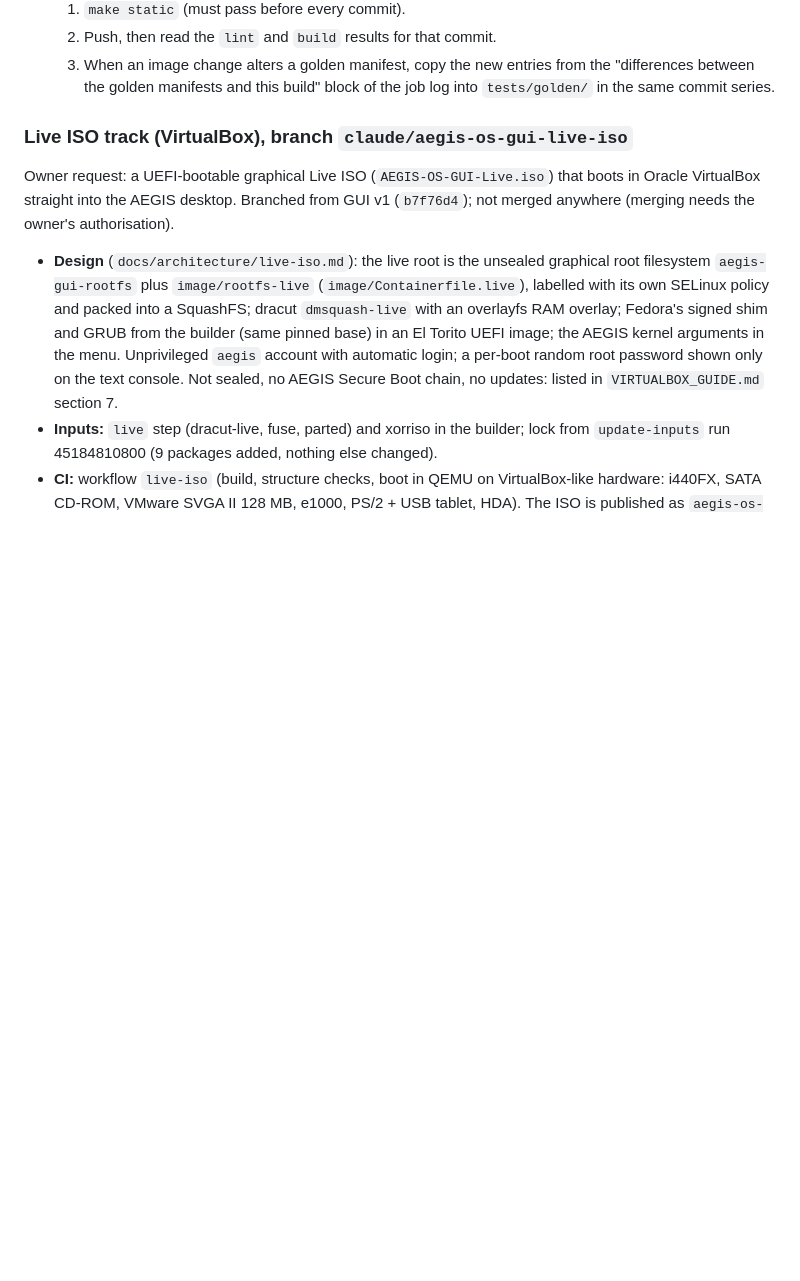
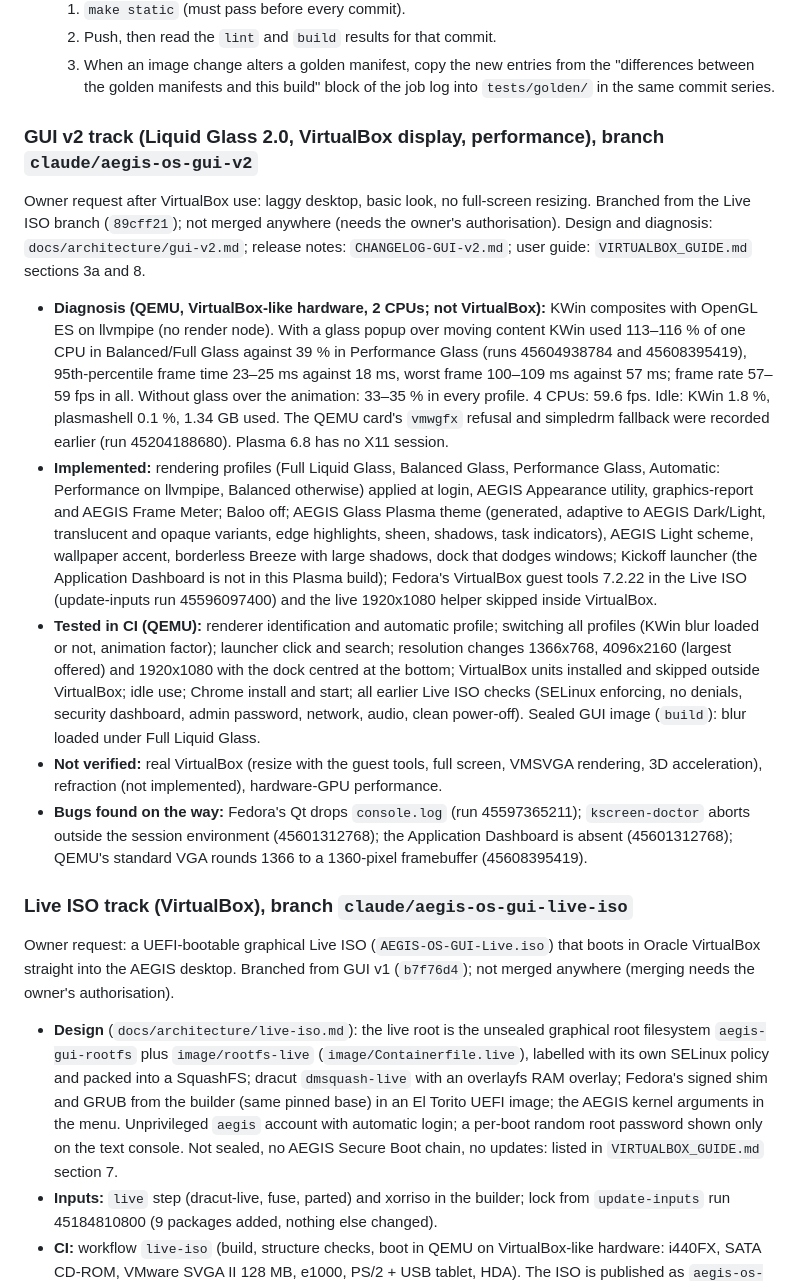
Before and after one commit to ben10-games/AEGIS-OS, a Markdown page: PROJECT_STATE.md, the part around the change. GitHub-like rendering; blank space fills up the shorter version.

Commit message:
test+docs(gui-v2): compare KWin's screen with the mode (QEMU rounds 1366 to 1360); results, screenshots, project record [publish-iso]
CI run 45608395419: 23 of 24 offline checks and 5 of 5 Flatpak checks passed; dock
centred at 1366x768, 4096x2160 and 1920x1080.

Co-Authored-By: Claude Opus 5.5 <noreply@anthropic.com>
Claude-Session: https://claude.ai/code/session_01V8iDoFrgJrS1DTgxEUhNEe

```diff
--- a/PROJECT_STATE.md
+++ b/PROJECT_STATE.md
@@ -29,6 +29,44 @@ only if it actually ran and passed, with the commit and where it ran.
   3. When an image change alters a golden manifest, copy the new entries from the
      "differences between the golden manifests and this build" block of the job log
      into `tests/golden/` in the same commit series.
+
+### GUI v2 track (Liquid Glass 2.0, VirtualBox display, performance), branch `claude/aegis-os-gui-v2`
+
+Owner request after VirtualBox use: laggy desktop, basic look, no full-screen resizing.
+Branched from the Live ISO branch (`89cff21`); not merged anywhere (needs the owner's
+authorisation). Design and diagnosis: `docs/architecture/gui-v2.md`; release notes:
+`CHANGELOG-GUI-v2.md`; user guide: `VIRTUALBOX_GUIDE.md` sections 3a and 8.
+
+- **Diagnosis (QEMU, VirtualBox-like hardware, 2 CPUs; not VirtualBox):** KWin composites
+  with OpenGL ES on llvmpipe (no render node). With a glass popup over moving content KWin
+  used 113–116 % of one CPU in Balanced/Full Glass against 39 % in Performance Glass
+  (runs 45604938784 and 45608395419), 95th-percentile frame time 23–25 ms against 18 ms,
+  worst frame 100–109 ms against 57 ms; frame rate 57–59 fps in all. Without glass over
+  the animation: 33–35 % in every profile. 4 CPUs: 59.6 fps. Idle: KWin 1.8 %,
+  plasmashell 0.1 %, 1.34 GB used. The QEMU card's `vmwgfx` refusal and simpledrm fallback
+  were recorded earlier (run 45204188680). Plasma 6.8 has no X11 session.
+- **Implemented:** rendering profiles (Full Liquid Glass, Balanced Glass, Performance
+  Glass, Automatic: Performance on llvmpipe, Balanced otherwise) applied at login, AEGIS
+  Appearance utility, graphics-report and AEGIS Frame Meter; Baloo off; AEGIS Glass
+  Plasma theme (generated, adaptive to AEGIS Dark/Light, translucent and opaque variants,
+  edge highlights, sheen, shadows, task indicators), AEGIS Light scheme, wallpaper accent,
+  borderless Breeze with large shadows, dock that dodges windows; Kickoff launcher (the
+  Application Dashboard is not in this Plasma build); Fedora's VirtualBox guest tools 7.2.22
+  in the Live ISO (update-inputs run 45596097400) and the live 1920x1080 helper skipped
+  inside VirtualBox.
+- **Tested in CI (QEMU):** renderer identification and automatic profile; switching all
+  profiles (KWin blur loaded or not, animation factor); launcher click and search;
+  resolution changes 1366x768, 4096x2160 (largest offered) and 1920x1080 with the dock
+  centred at the bottom; VirtualBox units installed and skipped outside VirtualBox; idle
+  use; Chrome install and start; all earlier Live ISO checks (SELinux enforcing, no
+  denials, security dashboard, admin password, network, audio, clean power-off). Sealed
+  GUI image (`build`): blur loaded under Full Liquid Glass.
+- **Not verified:** real VirtualBox (resize with the guest tools, full screen, VMSVGA
+  rendering, 3D acceleration), refraction (not implemented), hardware-GPU performance.
+- **Bugs found on the way:** Fedora's Qt drops `console.log` (run 45597365211);
+  `kscreen-doctor` aborts outside the session environment (45601312768); the Application
+  Dashboard is absent (45601312768); QEMU's standard VGA rounds 1366 to a 1360-pixel
+  framebuffer (45608395419).
 
 ### Live ISO track (VirtualBox), branch `claude/aegis-os-gui-live-iso`
 
```
Also changed, not shown: VIRTUALBOX_GUIDE.md (+10 -1 lines), docs/architecture/gui-v2.md (+10 -2 lines), docs/architecture/gui-v2-screenshots/1366x768-quarter.png (added), docs/architecture/gui-v2-screenshots/chrome-sixth.png (added), docs/architecture/gui-v2-screenshots/full-glass-third.png (added), docs/architecture/gui-v2-screenshots/launcher-third.png (added), docs/architecture/gui-v2-screenshots/performance-glass-quarter.png (added), 1 other file.
